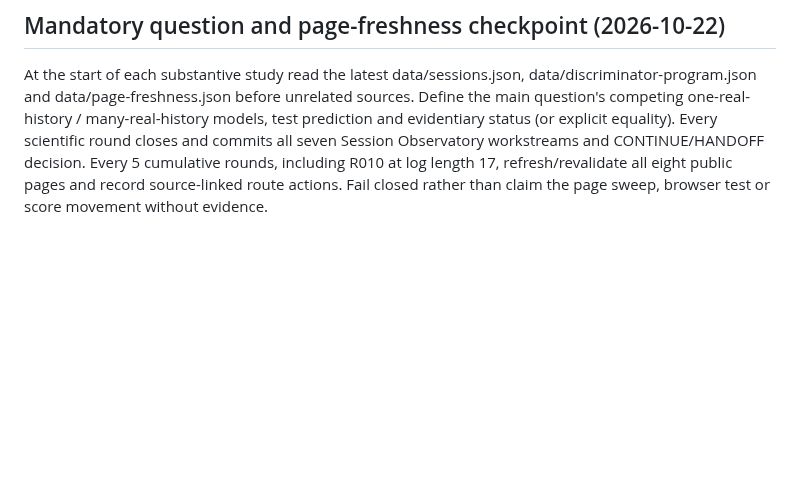
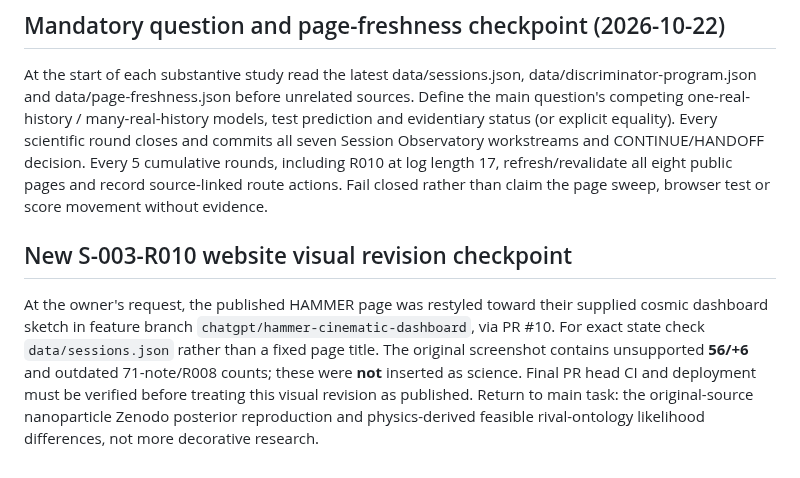
Before and after one commit to nikahanghojjati-oss/worldline-lab, a Markdown page: SESSION_START.md, the part around the change. Drawn GitHub-style; blank space fills up the shorter version.

Commit message:
docs(continuity): handoff specific sketch redesign, strict science counts and release gate

```diff
--- a/SESSION_START.md
+++ b/SESSION_START.md
@@ -57,3 +57,7 @@ Before marking **any** research, website, validation or documentation work round
 
 ## Mandatory question and page-freshness checkpoint (2026-10-22)
 At the start of each substantive study read the latest data/sessions.json, data/discriminator-program.json and data/page-freshness.json before unrelated sources. Define the main question's competing one-real-history / many-real-history models, test prediction and evidentiary status (or explicit equality). Every scientific round closes and commits all seven Session Observatory workstreams and CONTINUE/HANDOFF decision. Every 5 cumulative rounds, including R010 at log length 17, refresh/revalidate all eight public pages and record source-linked route actions. Fail closed rather than claim the page sweep, browser test or score movement without evidence.
+
+## New S-003-R010 website visual revision checkpoint
+
+At the owner's request, the published HAMMER page was restyled toward their supplied cosmic dashboard sketch in feature branch `chatgpt/hammer-cinematic-dashboard`, via PR #10. For exact state check `data/sessions.json` rather than a fixed page title. The original screenshot contains unsupported **56/+6** and outdated 71-note/R008 counts; these were **not** inserted as science. Final PR head CI and deployment must be verified before treating this visual revision as published. Return to main task: the original-source nanoparticle Zenodo posterior reproduction and physics-derived feasible rival-ontology likelihood differences, not more decorative research.
```
